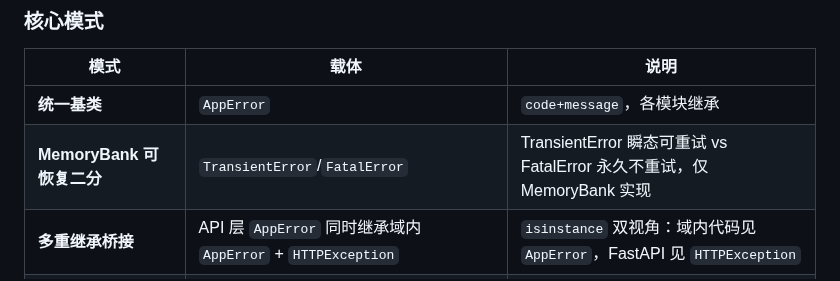
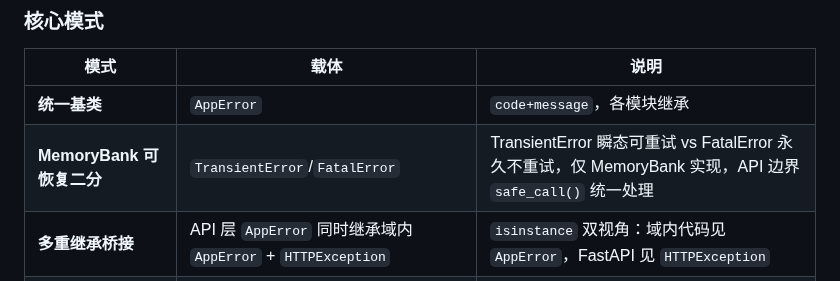
Before and after one commit to MiyakoMeow/DrivePal, a Markdown page: AGENTS.md, the part around the change. GitHub-like rendering.

Commit message:
docs: fix root exception description scope

```diff
--- a/AGENTS.md
+++ b/AGENTS.md
@@ -207,7 +207,7 @@ git worktree add .worktrees/<名> -b <名>
 | 模式 | 载体 | 说明 |
 |------|------|------|
 | **统一基类** | `AppError` | `code+message`，各模块继承 |
-| **MemoryBank 可恢复二分** | `TransientError`/`FatalError` | TransientError 瞬态可重试 vs FatalError 永久不重试，仅 MemoryBank 实现 |
+| **MemoryBank 可恢复二分** | `TransientError`/`FatalError` | TransientError 瞬态可重试 vs FatalError 永久不重试，仅 MemoryBank 实现，API 边界 `safe_call()` 统一处理 |
 | **多重继承桥接** | API 层 `AppError` 同时继承域内 `AppError` + `HTTPException` | `isinstance` 双视角：域内代码见 `AppError`，FastAPI 见 `HTTPException` |
 | **哨兵** | `SummarizationEmpty` | 非错误，控制流信号，调用方捕获返 None |
 | **独立异常** | `ValueError`/`TypeError` 子类 | 类型校验/结构误用，不入继承树 |
```
